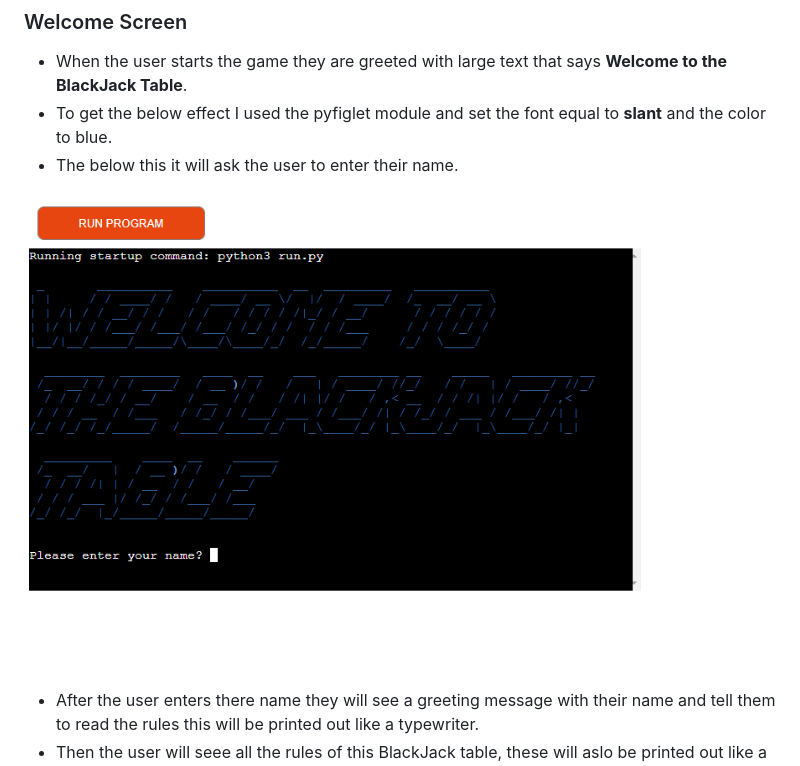
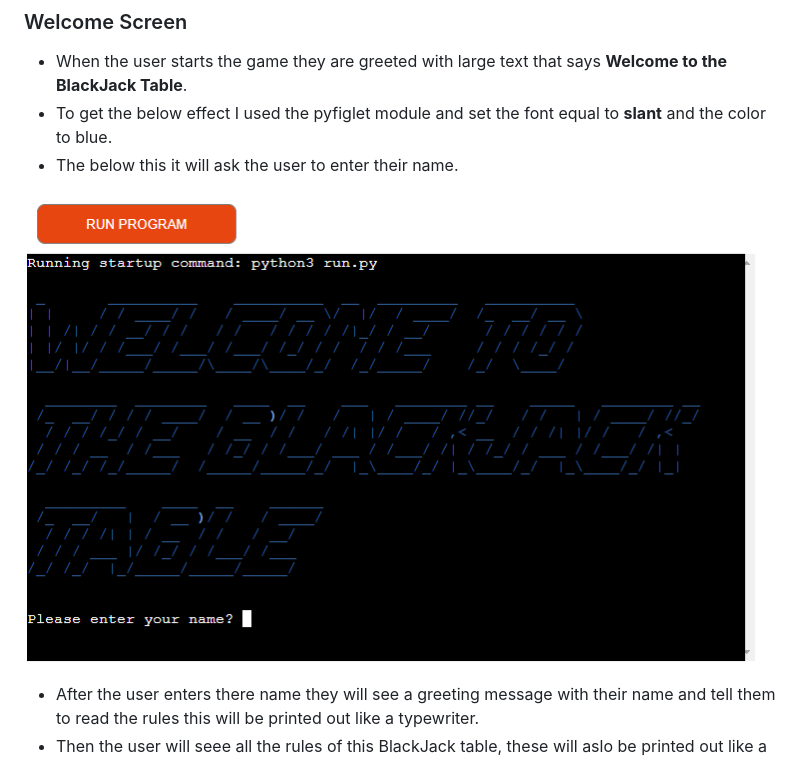
Before and after one commit to kpsdev1/blackjack, a Markdown page: README.md, the part around the change. Drawn GitHub-style; pictures changed too: readme-docs/images/welcome.png (added), readme-docs/images/welcome_screen.png (deleted).

Commit message:
changing image on readme doc

```diff
--- a/README.md
+++ b/README.md
@@ -33,7 +33,7 @@ If the dealer busts and you do not then you wint the hand.
 - To get the below effect I used the pyfiglet module and set the font equal to **slant** and the color to blue.
 - The below this it will ask the user to enter their name.
 
-![Welcome text that loads when the game is started. ](readme-docs/images/welcome_screen.png)
+![Welcome text that loads when the game is started. ](readme-docs/images/welcome.png)
 
 - After the user enters there name they will see a greeting message with their name and tell them to read the rules this will be printed out like a typewriter.
 - Then the user will seee all the rules of this BlackJack table, these will aslo be printed out like a typewriter.
```
